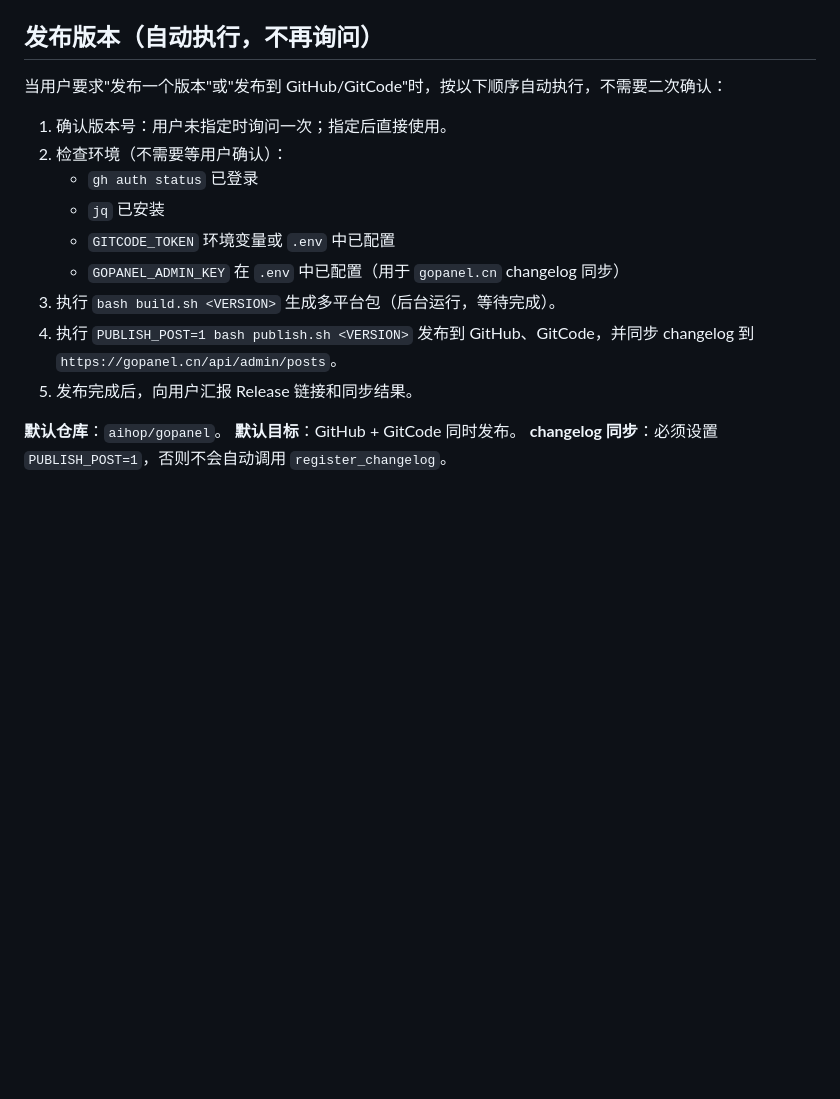
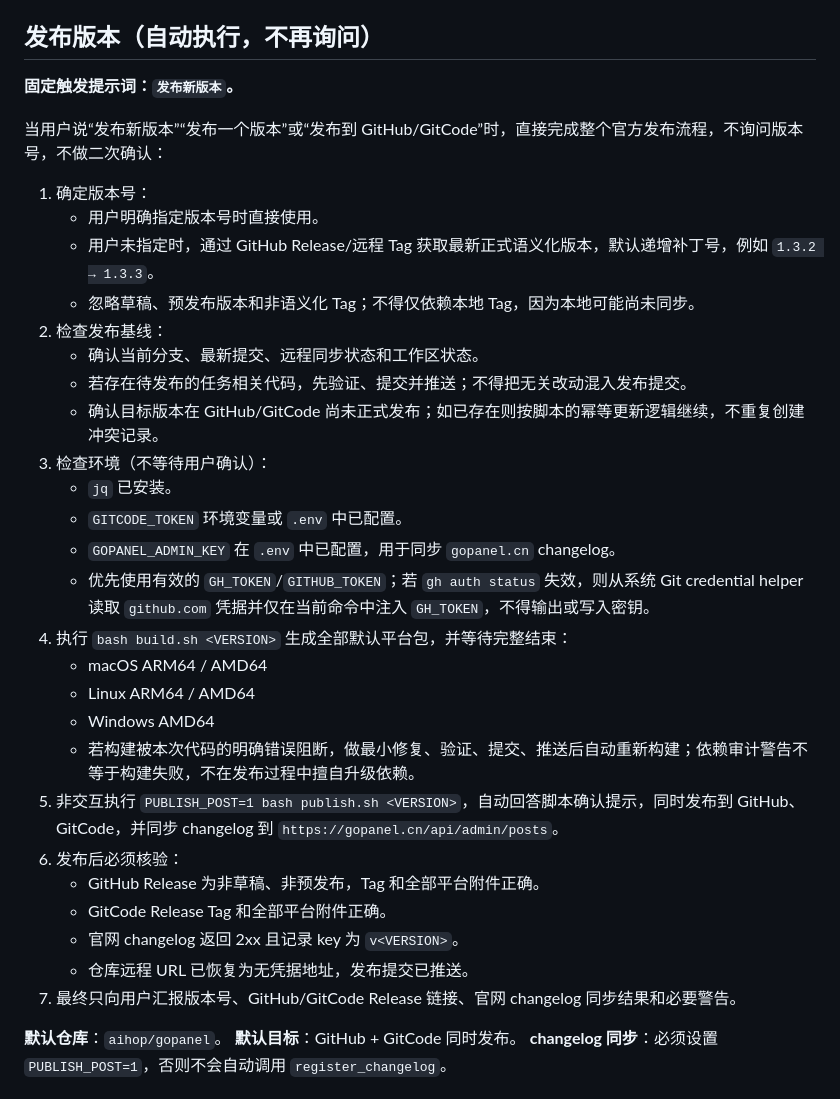
Before and after one commit to aihop/gopanel, a Markdown page: AGENTS.md, the part around the change. Drawn GitHub-style; blank space fills up the shorter version.

Commit message:
docs: 固化新版本自动发布流程
- 未指定版本时自动递增最新正式补丁号
- 自动完成构建双平台发布与官网同步
- 增加凭据回退和发布后核验规则

```diff
--- a/AGENTS.md
+++ b/AGENTS.md
@@ -121,17 +121,35 @@
 
 ## 发布版本（自动执行，不再询问）
 
-当用户要求"发布一个版本"或"发布到 GitHub/GitCode"时，按以下顺序自动执行，不需要二次确认：
+**固定触发提示词：`发布新版本`。**
 
-1. 确认版本号：用户未指定时询问一次；指定后直接使用。
-2. 检查环境（不需要等用户确认）：
-   - `gh auth status` 已登录
-   - `jq` 已安装
-   - `GITCODE_TOKEN` 环境变量或 `.env` 中已配置
-   - `GOPANEL_ADMIN_KEY` 在 `.env` 中已配置（用于 `gopanel.cn` changelog 同步）
-3. 执行 `bash build.sh <VERSION>` 生成多平台包（后台运行，等待完成）。
-4. 执行 `PUBLISH_POST=1 bash publish.sh <VERSION>` 发布到 GitHub、GitCode，并同步 changelog 到 `https://gopanel.cn/api/admin/posts`。
-5. 发布完成后，向用户汇报 Release 链接和同步结果。
+当用户说“发布新版本”“发布一个版本”或“发布到 GitHub/GitCode”时，直接完成整个官方发布流程，不询问版本号，不做二次确认：
+
+1. 确定版本号：
+   - 用户明确指定版本号时直接使用。
+   - 用户未指定时，通过 GitHub Release/远程 Tag 获取最新正式语义化版本，默认递增补丁号，例如 `1.3.2 → 1.3.3`。
+   - 忽略草稿、预发布版本和非语义化 Tag；不得仅依赖本地 Tag，因为本地可能尚未同步。
+2. 检查发布基线：
+   - 确认当前分支、最新提交、远程同步状态和工作区状态。
+   - 若存在待发布的任务相关代码，先验证、提交并推送；不得把无关改动混入发布提交。
+   - 确认目标版本在 GitHub/GitCode 尚未正式发布；如已存在则按脚本的幂等更新逻辑继续，不重复创建冲突记录。
+3. 检查环境（不等待用户确认）：
+   - `jq` 已安装。
+   - `GITCODE_TOKEN` 环境变量或 `.env` 中已配置。
+   - `GOPANEL_ADMIN_KEY` 在 `.env` 中已配置，用于同步 `gopanel.cn` changelog。
+   - 优先使用有效的 `GH_TOKEN`/`GITHUB_TOKEN`；若 `gh auth status` 失效，则从系统 Git credential helper 读取 `github.com` 凭据并仅在当前命令中注入 `GH_TOKEN`，不得输出或写入密钥。
+4. 执行 `bash build.sh <VERSION>` 生成全部默认平台包，并等待完整结束：
+   - macOS ARM64 / AMD64
+   - Linux ARM64 / AMD64
+   - Windows AMD64
+   - 若构建被本次代码的明确错误阻断，做最小修复、验证、提交、推送后自动重新构建；依赖审计警告不等于构建失败，不在发布过程中擅自升级依赖。
+5. 非交互执行 `PUBLISH_POST=1 bash publish.sh <VERSION>`，自动回答脚本确认提示，同时发布到 GitHub、GitCode，并同步 changelog 到 `https://gopanel.cn/api/admin/posts`。
+6. 发布后必须核验：
+   - GitHub Release 为非草稿、非预发布，Tag 和全部平台附件正确。
+   - GitCode Release Tag 和全部平台附件正确。
+   - 官网 changelog 返回 2xx 且记录 key 为 `v<VERSION>`。
+   - 仓库远程 URL 已恢复为无凭据地址，发布提交已推送。
+7. 最终只向用户汇报版本号、GitHub/GitCode Release 链接、官网 changelog 同步结果和必要警告。
 
 **默认仓库**：`aihop/gopanel`。
 **默认目标**：GitHub + GitCode 同时发布。
```
